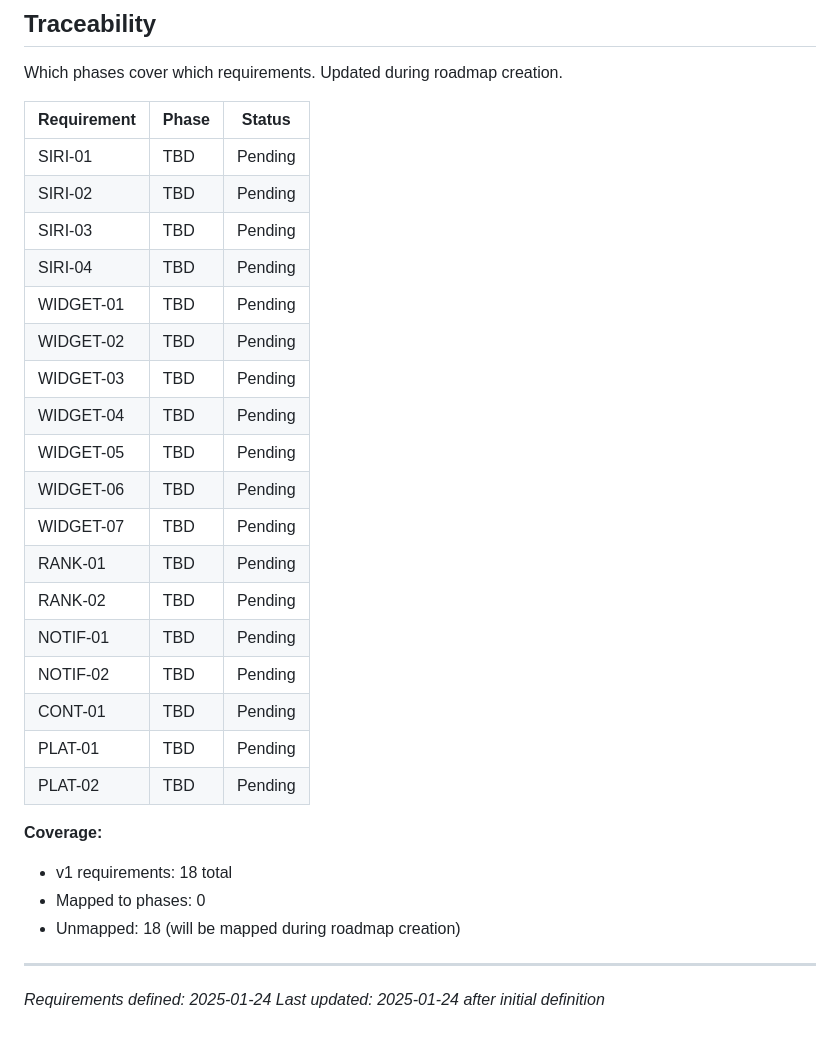
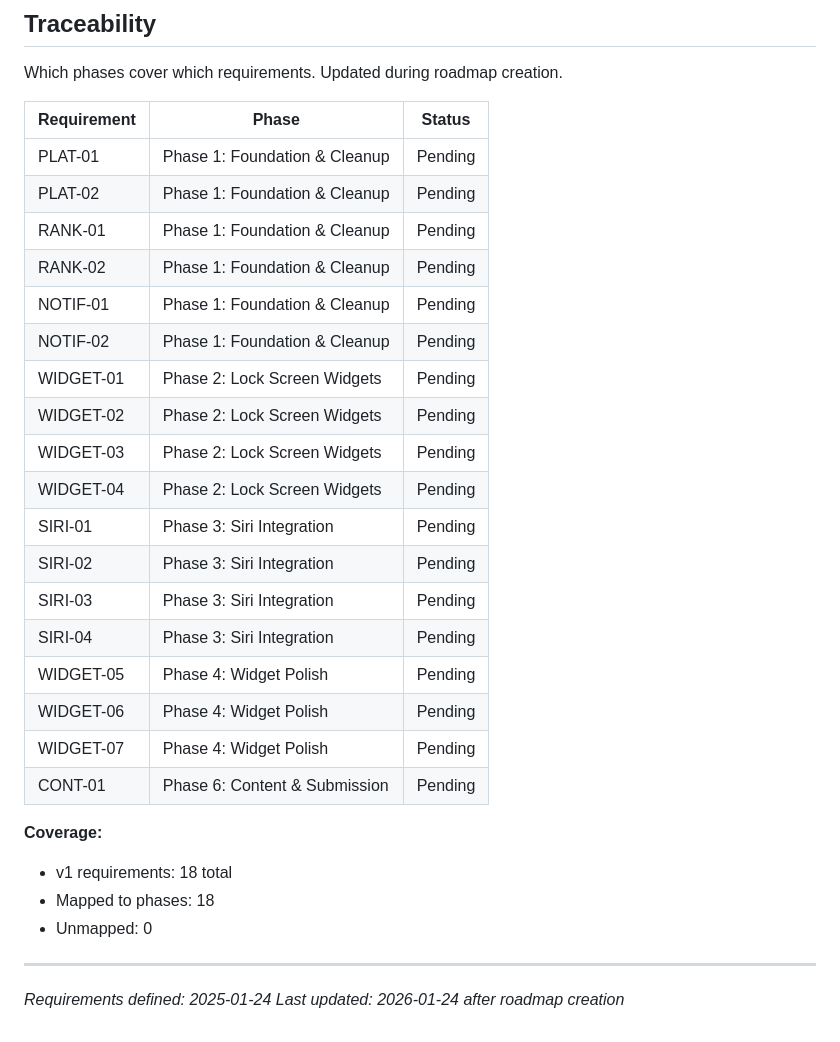
Before and after one commit to itsBrianCreates/mr-funny-jokes-ios-app, a Markdown page: .planning/REQUIREMENTS.md, the part around the change. Drawn GitHub-style.

```diff
--- a/.planning/REQUIREMENTS.md
+++ b/.planning/REQUIREMENTS.md
@@ -84,30 +84,30 @@ Which phases cover which requirements. Updated during roadmap creation.
 
 | Requirement | Phase | Status |
 |-------------|-------|--------|
-| SIRI-01 | TBD | Pending |
-| SIRI-02 | TBD | Pending |
-| SIRI-03 | TBD | Pending |
-| SIRI-04 | TBD | Pending |
-| WIDGET-01 | TBD | Pending |
-| WIDGET-02 | TBD | Pending |
-| WIDGET-03 | TBD | Pending |
-| WIDGET-04 | TBD | Pending |
-| WIDGET-05 | TBD | Pending |
-| WIDGET-06 | TBD | Pending |
-| WIDGET-07 | TBD | Pending |
-| RANK-01 | TBD | Pending |
-| RANK-02 | TBD | Pending |
-| NOTIF-01 | TBD | Pending |
-| NOTIF-02 | TBD | Pending |
-| CONT-01 | TBD | Pending |
-| PLAT-01 | TBD | Pending |
-| PLAT-02 | TBD | Pending |
+| PLAT-01 | Phase 1: Foundation & Cleanup | Pending |
+| PLAT-02 | Phase 1: Foundation & Cleanup | Pending |
+| RANK-01 | Phase 1: Foundation & Cleanup | Pending |
+| RANK-02 | Phase 1: Foundation & Cleanup | Pending |
+| NOTIF-01 | Phase 1: Foundation & Cleanup | Pending |
+| NOTIF-02 | Phase 1: Foundation & Cleanup | Pending |
+| WIDGET-01 | Phase 2: Lock Screen Widgets | Pending |
+| WIDGET-02 | Phase 2: Lock Screen Widgets | Pending |
+| WIDGET-03 | Phase 2: Lock Screen Widgets | Pending |
+| WIDGET-04 | Phase 2: Lock Screen Widgets | Pending |
+| SIRI-01 | Phase 3: Siri Integration | Pending |
+| SIRI-02 | Phase 3: Siri Integration | Pending |
+| SIRI-03 | Phase 3: Siri Integration | Pending |
+| SIRI-04 | Phase 3: Siri Integration | Pending |
+| WIDGET-05 | Phase 4: Widget Polish | Pending |
+| WIDGET-06 | Phase 4: Widget Polish | Pending |
+| WIDGET-07 | Phase 4: Widget Polish | Pending |
+| CONT-01 | Phase 6: Content & Submission | Pending |
 
 **Coverage:**
 - v1 requirements: 18 total
-- Mapped to phases: 0
-- Unmapped: 18 (will be mapped during roadmap creation)
+- Mapped to phases: 18
+- Unmapped: 0
 
 ---
 *Requirements defined: 2025-01-24*
-*Last updated: 2025-01-24 after initial definition*
+*Last updated: 2026-01-24 after roadmap creation*
```
Also changed, not shown: .planning/ROADMAP.md (added, +190 -0 lines), .planning/STATE.md (added, +60 -0 lines).
